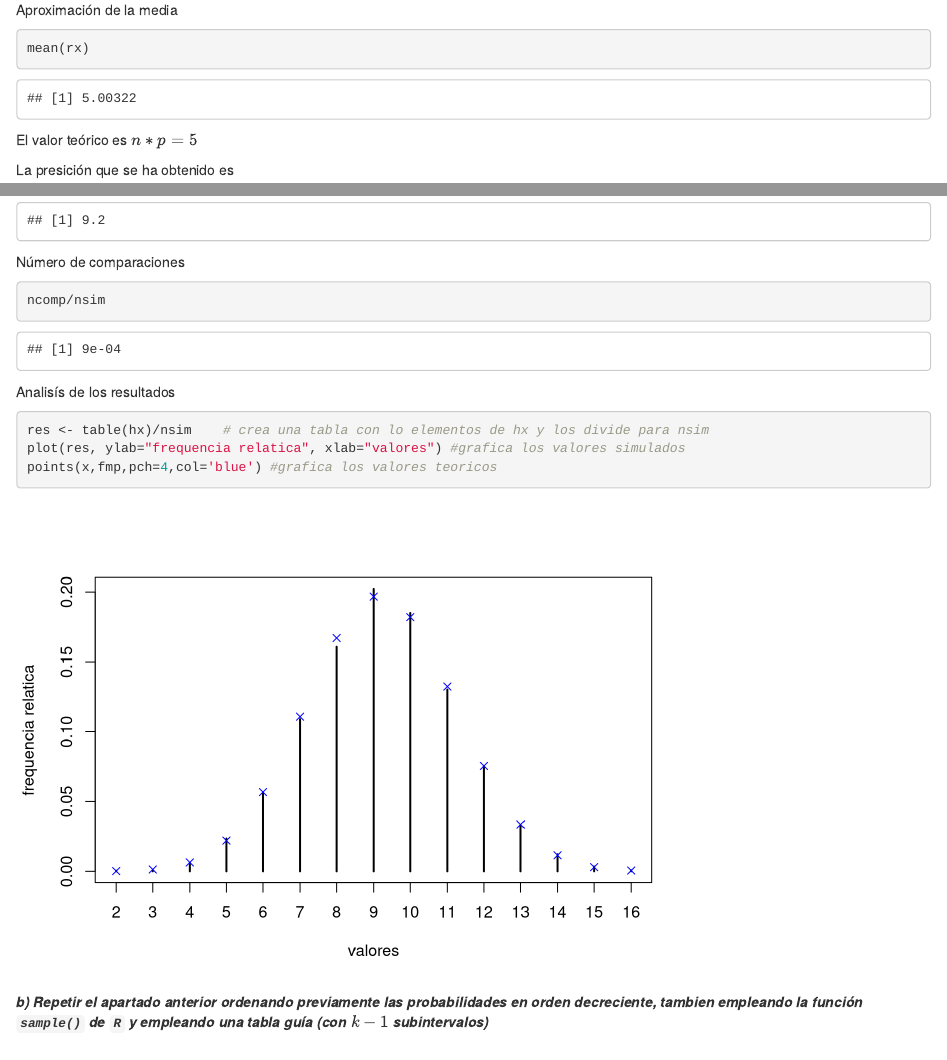
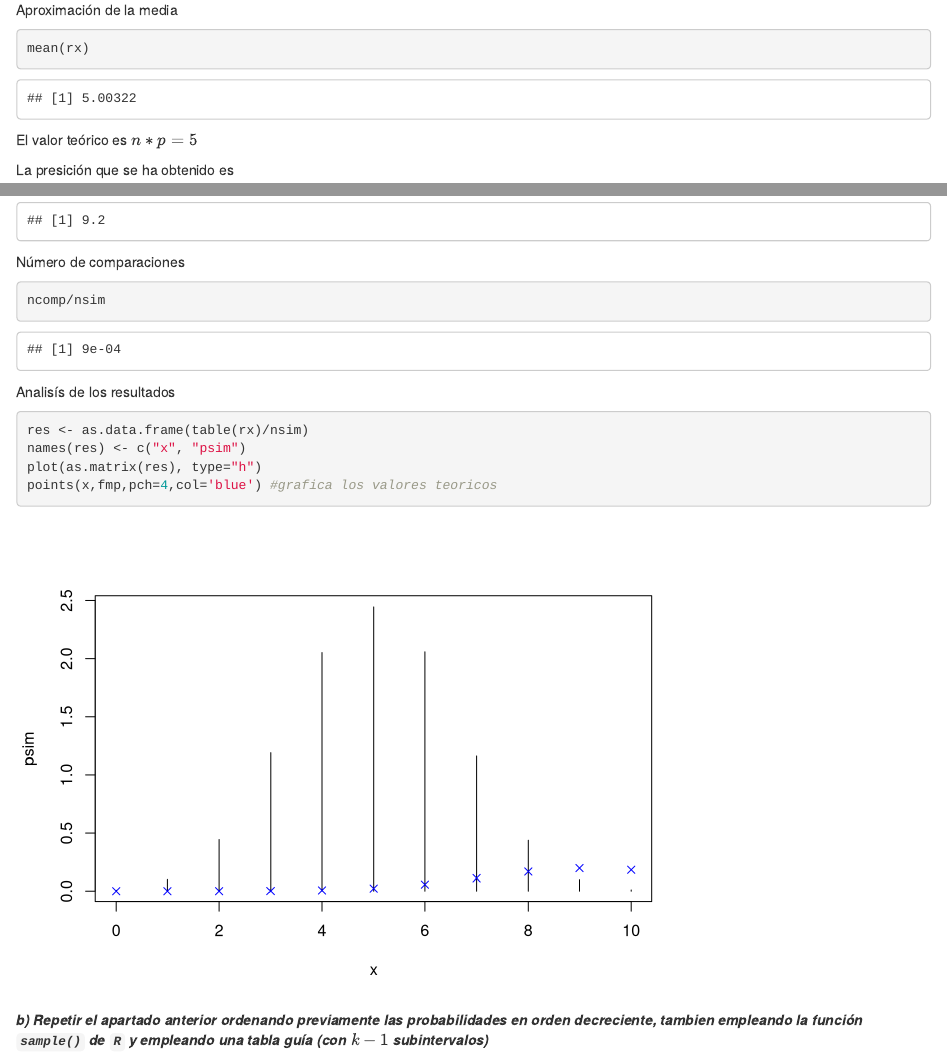
Before and after one commit to Jxavib/Simulacion, an R Markdown document (Talleres/Modelacion_de_variables_aleatorias_discretas/practica3.Rmd): the page in a window 1100 px wide, from 990 px down, and a second part further down, joined at a grey line. Rendered offline with R 4.5, knitr and Pandoc, with nearby package versions.

Commit message:
modificadoapartado_a

````diff
--- a/Talleres/Modelacion_de_variables_aleatorias_discretas/practica3.Rmd
+++ b/Talleres/Modelacion_de_variables_aleatorias_discretas/practica3.Rmd
@@ -239,8 +239,9 @@ ncomp/nsim
 Analisís de los resultados
 
 ```{r}
-res <- table(hx)/nsim    # crea una tabla con lo elementos de hx y los divide para nsim
-plot(res, ylab="frequencia relatica", xlab="valores") #grafica los valores simulados
+res <- as.data.frame(table(rx)/nsim)
+names(res) <- c("x", "psim")
+plot(as.matrix(res), type="h")
 points(x,fmp,pch=4,col='blue') #grafica los valores teoricos
 ```
 
@@ -248,9 +249,11 @@ points(x,fmp,pch=4,col='blue') #grafica los valores teoricos
 #
 #  Verificar este parte del codigo surje un problema como se menciona en la teoria
 #
-res <- as.data.frame(res) # mutamos res a un data frame
-names(res) <- c('x','psim')  #asignamos nombres a las columnas del data frame
-res$pteor <- fmp   # creamos una nueva columna a la cual le asiganamos los valores de fmp
+psim <- rep(0, length(x))
+names(psim) <- as.character(x)
+psim[as.character(res$x)] <- res$psim
+psim
+res <- data.frame(x=x, pteor=fmp, psim =psim)
 res
 ```
 
````
